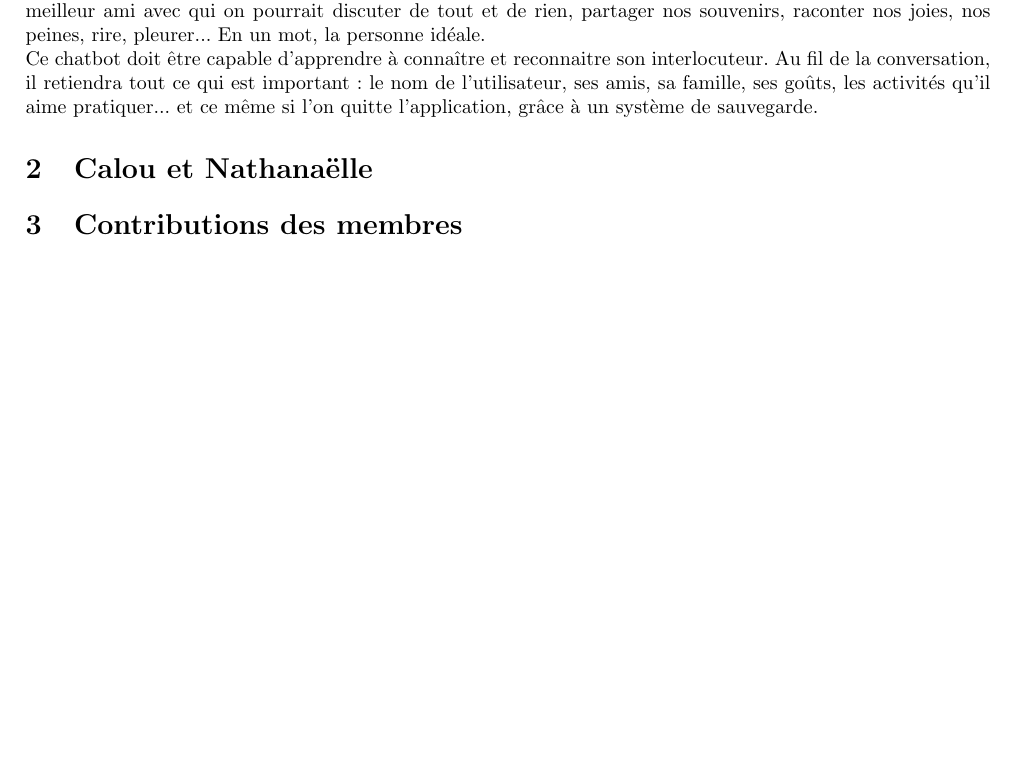
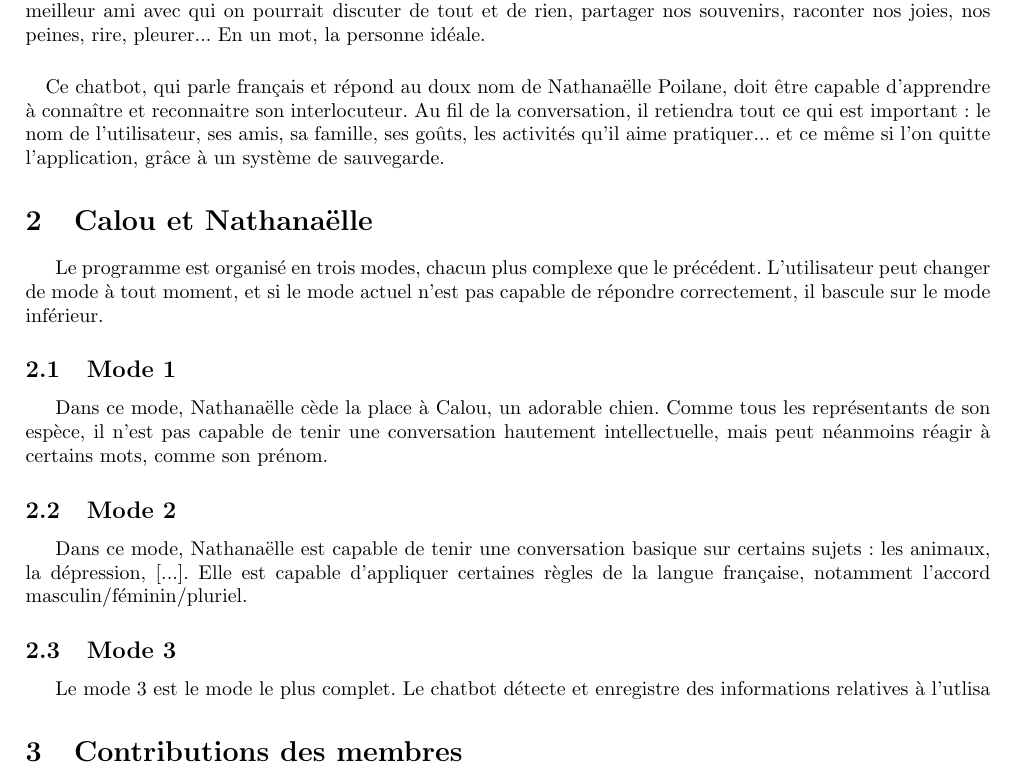
Before and after one commit to Chaferfu/chienBot, a LaTeX document (doc/bazin_bonnard_martin.tex): part of the page, cut so that both start at the same text, the shorter picture padded with empty space. Compiled offline with pdfLaTeX.

```diff
--- a/doc/bazin_bonnard_martin.tex
+++ b/doc/bazin_bonnard_martin.tex
@@ -15,10 +15,24 @@
 
 \section{Introduction}
 
-L'objectif de ce projet est de développer un chatbot extrêmement sympathique, une sorte de confident, de meilleur ami avec qui on pourrait discuter de tout et de rien, partager nos souvenirs, raconter nos joies, nos peines, rire, pleurer... En un mot, la personne idéale.\\
-Ce chatbot doit être capable d'apprendre à connaître et reconnaitre son interlocuteur. Au fil de la conversation, il retiendra tout ce qui est important : le nom de l'utilisateur, ses amis, sa famille, ses goûts, les activités qu'il aime pratiquer... et ce même si l'on quitte l'application, grâce à un système de sauvegarde.
+L'objectif de ce projet est de développer un chatbot extrêmement sympathique, une sorte de confident, de meilleur ami avec qui on pourrait discuter de tout et de rien, partager nos souvenirs, raconter nos joies, nos peines, rire, pleurer... En un mot, la personne idéale.
+\paragraph{} Ce chatbot, qui parle français et répond au doux nom de Nathanaëlle Poilane, doit être capable d'apprendre à connaître et reconnaitre son interlocuteur. Au fil de la conversation, il retiendra tout ce qui est important : le nom de l'utilisateur, ses amis, sa famille, ses goûts, les activités qu'il aime pratiquer... et ce même si l'on quitte l'application, grâce à un système de sauvegarde.
 
 \section{Calou et Nathanaëlle}
+
+Le programme est organisé en trois modes, chacun plus complexe que le précédent. L'utilisateur peut changer de mode à tout moment, et si le mode actuel n'est pas capable de répondre correctement, il bascule sur le mode inférieur.
+
+\subsection{Mode 1}
+
+Dans ce mode, Nathanaëlle cède la place à Calou, un adorable chien. Comme tous les représentants de son espèce, il n'est pas capable de tenir une conversation hautement intellectuelle, mais peut néanmoins réagir à certains mots, comme son prénom.
+
+\subsection{Mode 2}
+
+Dans ce mode, Nathanaëlle est capable de tenir une conversation basique sur certains sujets : les animaux, la dépression, [...]. Elle est capable d'appliquer certaines règles de la langue française, notamment l'accord masculin/féminin/pluriel.
+
+\subsection{Mode 3}
+
+Le mode 3 est le mode le plus complet. Le chatbot détecte et enregistre des informations relatives à l'utlisa
 
 \section{Contributions des membres}
 
```
Also changed, not shown: bazin_bonnard_martin.pdf, 5 other files.
